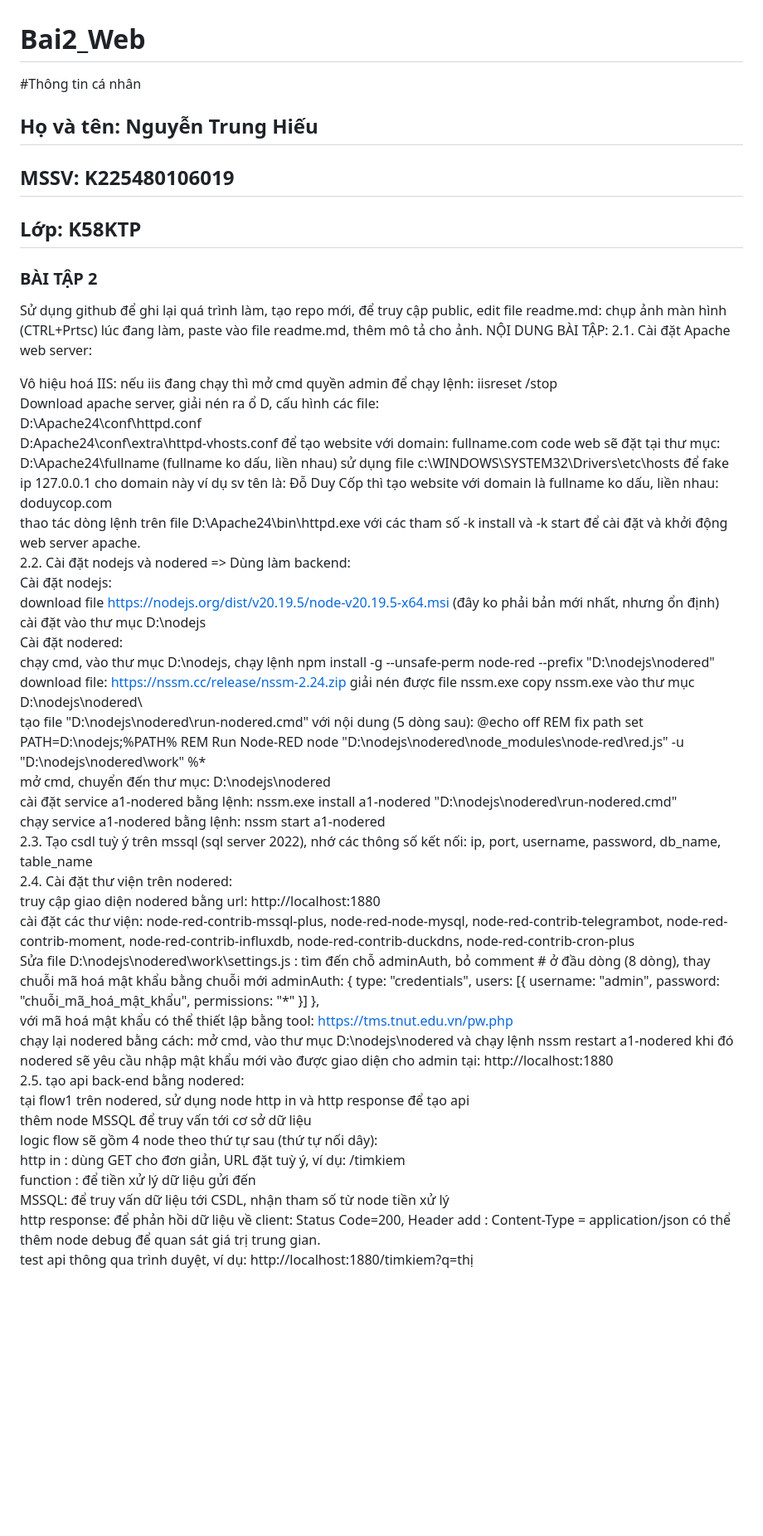
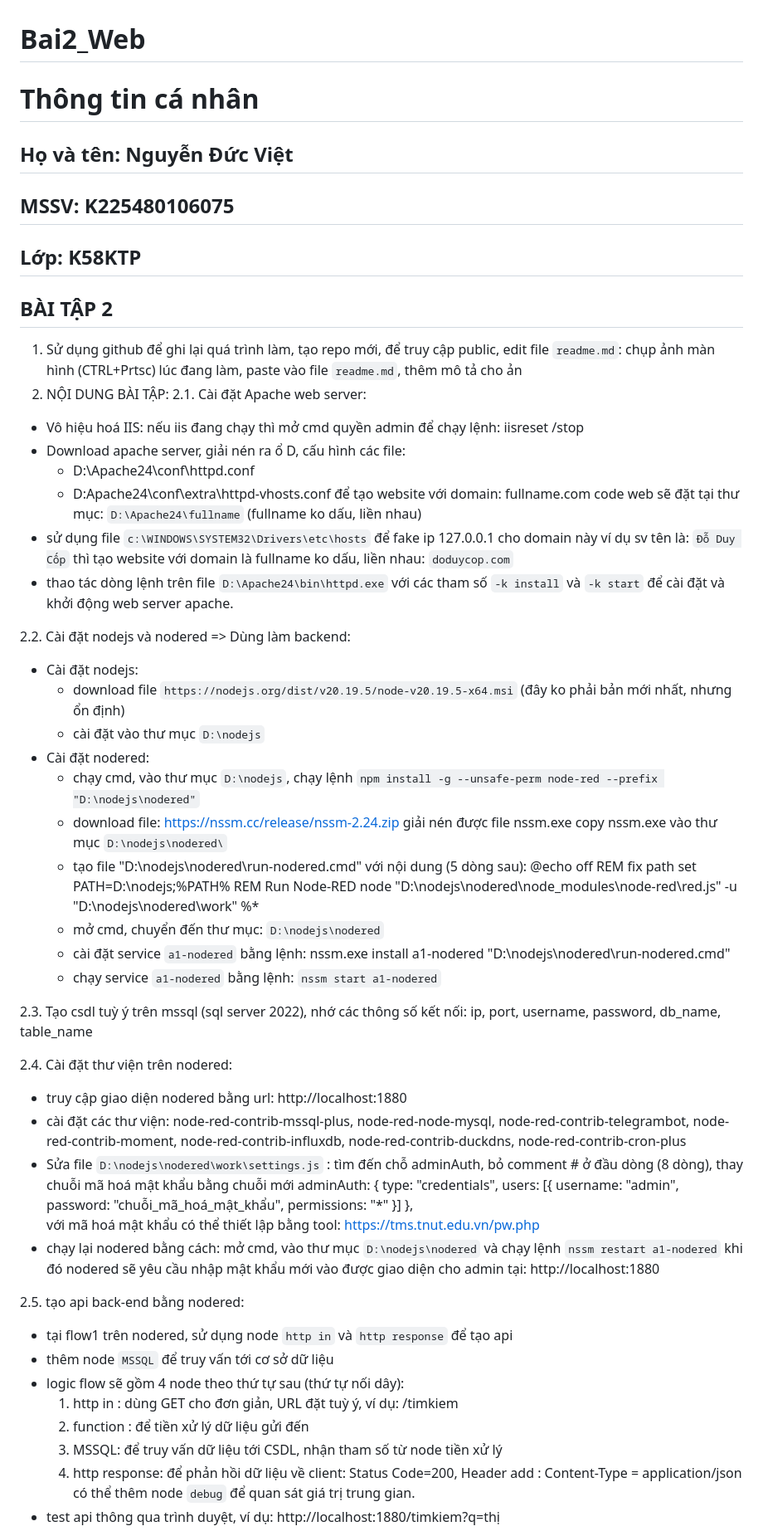
Before and after one commit to Viet6824/Bai2_Web, a Markdown page: README.md, the part around the change printed below. Shown: that part at 83% size. Rendered like a GitHub page; blank space fills up the shorter version.

```diff
--- a/README.md
+++ b/README.md
@@ -1,44 +1,70 @@
 # Bai2_Web
-#Thông tin cá nhân
-## Họ và tên: Nguyễn Trung Hiếu
-## MSSV: K225480106019
+# Thông tin cá nhân
+## Họ và tên: Nguyễn Đức Việt
+## MSSV: K225480106075
 ## Lớp: K58KTP
-### BÀI TẬP 2
-Sử dụng github để ghi lại quá trình làm, tạo repo mới, để truy cập public, edit file readme.md: chụp ảnh màn hình (CTRL+Prtsc) lúc đang làm, paste vào file readme.md, thêm mô tả cho ảnh.
-NỘI DUNG BÀI TẬP:
+## BÀI TẬP 2
+1. Sử dụng github để ghi lại quá trình làm, tạo repo mới, để truy cập public, edit file `readme.md`:
+   chụp ảnh màn hình (CTRL+Prtsc) lúc đang làm, paste vào file `readme.md`, thêm mô tả cho ản
+2. NỘI DUNG BÀI TẬP:
 2.1. Cài đặt Apache web server:
+- Vô hiệu hoá IIS: nếu iis đang chạy thì mở cmd quyền admin để chạy lệnh: iisreset /stop
+- Download apache server, giải nén ra ổ D, cấu hình các file:
+  + D:\Apache24\conf\httpd.conf
+  + D:Apache24\conf\extra\httpd-vhosts.conf
+  để tạo website với domain: fullname.com
+  code web sẽ đặt tại thư mục: `D:\Apache24\fullname` (fullname ko dấu, liền nhau)
+- sử dụng file `c:\WINDOWS\SYSTEM32\Drivers\etc\hosts` để fake ip 127.0.0.1 cho domain này
+  ví dụ sv tên là: `Đỗ Duy Cốp` thì tạo website với domain là fullname ko dấu, liền nhau: `doduycop.com`
+- thao tác dòng lệnh trên file `D:\Apache24\bin\httpd.exe` với các tham số `-k install` và `-k start` để cài đặt và khởi động web server apache.
 
-Vô hiệu hoá IIS: nếu iis đang chạy thì mở cmd quyền admin để chạy lệnh: iisreset /stop
-Download apache server, giải nén ra ổ D, cấu hình các file:
-D:\Apache24\conf\httpd.conf
-D:Apache24\conf\extra\httpd-vhosts.conf để tạo website với domain: fullname.com code web sẽ đặt tại thư mục: D:\Apache24\fullname (fullname ko dấu, liền nhau)
-sử dụng file c:\WINDOWS\SYSTEM32\Drivers\etc\hosts để fake ip 127.0.0.1 cho domain này ví dụ sv tên là: Đỗ Duy Cốp thì tạo website với domain là fullname ko dấu, liền nhau: doduycop.com
-thao tác dòng lệnh trên file D:\Apache24\bin\httpd.exe với các tham số -k install và -k start để cài đặt và khởi động web server apache.
 2.2. Cài đặt nodejs và nodered => Dùng làm backend:
-Cài đặt nodejs:
-download file https://nodejs.org/dist/v20.19.5/node-v20.19.5-x64.msi (đây ko phải bản mới nhất, nhưng ổn định)
-cài đặt vào thư mục D:\nodejs
-Cài đặt nodered:
-chạy cmd, vào thư mục D:\nodejs, chạy lệnh npm install -g --unsafe-perm node-red --prefix "D:\nodejs\nodered"
-download file: https://nssm.cc/release/nssm-2.24.zip giải nén được file nssm.exe copy nssm.exe vào thư mục D:\nodejs\nodered\
-tạo file "D:\nodejs\nodered\run-nodered.cmd" với nội dung (5 dòng sau): @echo off REM fix path set PATH=D:\nodejs;%PATH% REM Run Node-RED node   "D:\nodejs\nodered\node_modules\node-red\red.js" -u "D:\nodejs\nodered\work" %*
-mở cmd, chuyển đến thư mục: D:\nodejs\nodered
-cài đặt service a1-nodered bằng lệnh: nssm.exe install a1-nodered "D:\nodejs\nodered\run-nodered.cmd"
-chạy service a1-nodered bằng lệnh: nssm start a1-nodered
+- Cài đặt nodejs:
+  + download file `https://nodejs.org/dist/v20.19.5/node-v20.19.5-x64.msi`  (đây ko phải bản mới nhất, nhưng ổn định)
+  + cài đặt vào thư mục `D:\nodejs`
+- Cài đặt nodered:
+  + chạy cmd, vào thư mục `D:\nodejs`, chạy lệnh `npm install -g --unsafe-perm node-red --prefix "D:\nodejs\nodered"`
+  + download file: https://nssm.cc/release/nssm-2.24.zip
+    giải nén được file nssm.exe
+    copy nssm.exe vào thư mục `D:\nodejs\nodered\`
+  + tạo file "D:\nodejs\nodered\run-nodered.cmd" với nội dung (5 dòng sau):
+@echo off
+REM fix path
+set PATH=D:\nodejs;%PATH%
+REM Run Node-RED
+node "D:\nodejs\nodered\node_modules\node-red\red.js" -u "D:\nodejs\nodered\work" %*
+  + mở cmd, chuyển đến thư mục: `D:\nodejs\nodered`
+  + cài đặt service `a1-nodered` bằng lệnh: nssm.exe install a1-nodered "D:\nodejs\nodered\run-nodered.cmd"
+  + chạy service `a1-nodered` bằng lệnh: `nssm start a1-nodered`
+
 2.3. Tạo csdl tuỳ ý trên mssql (sql server 2022), nhớ các thông số kết nối: ip, port, username, password, db_name, table_name
+
 2.4. Cài đặt thư viện trên nodered:
-truy cập giao diện nodered bằng url: http://localhost:1880
-cài đặt các thư viện: node-red-contrib-mssql-plus, node-red-node-mysql, node-red-contrib-telegrambot, node-red-contrib-moment, node-red-contrib-influxdb, node-red-contrib-duckdns, node-red-contrib-cron-plus
-Sửa file D:\nodejs\nodered\work\settings.js : tìm đến chỗ adminAuth, bỏ comment # ở đầu dòng (8 dòng), thay chuỗi mã hoá mật khẩu bằng chuỗi mới adminAuth: { type: "credentials", users: [{ username: "admin", password: "chuỗi_mã_hoá_mật_khẩu", permissions: "*" }] },
-với mã hoá mật khẩu có thể thiết lập bằng tool: https://tms.tnut.edu.vn/pw.php
-chạy lại nodered bằng cách: mở cmd, vào thư mục D:\nodejs\nodered và chạy lệnh nssm restart a1-nodered khi đó nodered sẽ yêu cầu nhập mật khẩu mới vào được giao diện cho admin tại: http://localhost:1880
+- truy cập giao diện nodered bằng url: http://localhost:1880
+- cài đặt các thư viện: node-red-contrib-mssql-plus, node-red-node-mysql, node-red-contrib-telegrambot, node-red-contrib-moment, node-red-contrib-influxdb, node-red-contrib-duckdns, node-red-contrib-cron-plus
+- Sửa file `D:\nodejs\nodered\work\settings.js` :
+  tìm đến chỗ adminAuth, bỏ comment # ở đầu dòng (8 dòng), thay chuỗi mã hoá mật khẩu bằng chuỗi mới
+    adminAuth: {
+        type: "credentials",
+        users: [{
+            username: "admin",
+            password: "chuỗi_mã_hoá_mật_khẩu",
+            permissions: "*"
+        }]
+    },
+   với mã hoá mật khẩu có thể thiết lập bằng tool: https://tms.tnut.edu.vn/pw.php
+- chạy lại nodered bằng cách: mở cmd, vào thư mục `D:\nodejs\nodered` và chạy lệnh `nssm restart a1-nodered`
+  khi đó nodered sẽ yêu cầu nhập mật khẩu mới vào được giao diện cho admin tại: http://localhost:1880
+
 2.5. tạo api back-end bằng nodered:
-tại flow1 trên nodered, sử dụng node http in và http response để tạo api
-thêm node MSSQL để truy vấn tới cơ sở dữ liệu
-logic flow sẽ gồm 4 node theo thứ tự sau (thứ tự nối dây):
-http in : dùng GET cho đơn giản, URL đặt tuỳ ý, ví dụ: /timkiem
-function : để tiền xử lý dữ liệu gửi đến
-MSSQL: để truy vấn dữ liệu tới CSDL, nhận tham số từ node tiền xử lý
-http response: để phản hồi dữ liệu về client: Status Code=200, Header add : Content-Type = application/json có thể thêm node debug để quan sát giá trị trung gian.
-test api thông qua trình duyệt, ví dụ: http://localhost:1880/timkiem?q=thị
+- tại flow1 trên nodered, sử dụng node `http in` và `http response` để tạo api
+- thêm node `MSSQL` để truy vấn tới cơ sở dữ liệu
+- logic flow sẽ gồm 4 node theo thứ tự sau (thứ tự nối dây):
+  1. http in  : dùng GET cho đơn giản, URL đặt tuỳ ý, ví dụ: /timkiem
+  2. function : để tiền xử lý dữ liệu gửi đến
+  3. MSSQL: để truy vấn dữ liệu tới CSDL, nhận tham số từ node tiền xử lý
+  4. http response: để phản hồi dữ liệu về client: Status Code=200, Header add : Content-Type = application/json
+  có thể thêm node `debug` để quan sát giá trị trung gian.
+- test api thông qua trình duyệt, ví dụ: http://localhost:1880/timkiem?q=thị
+
 2.6. Tạo giao diện front-end:
```
Also changed, not shown: other parts of README.md (+47 -7 lines).
